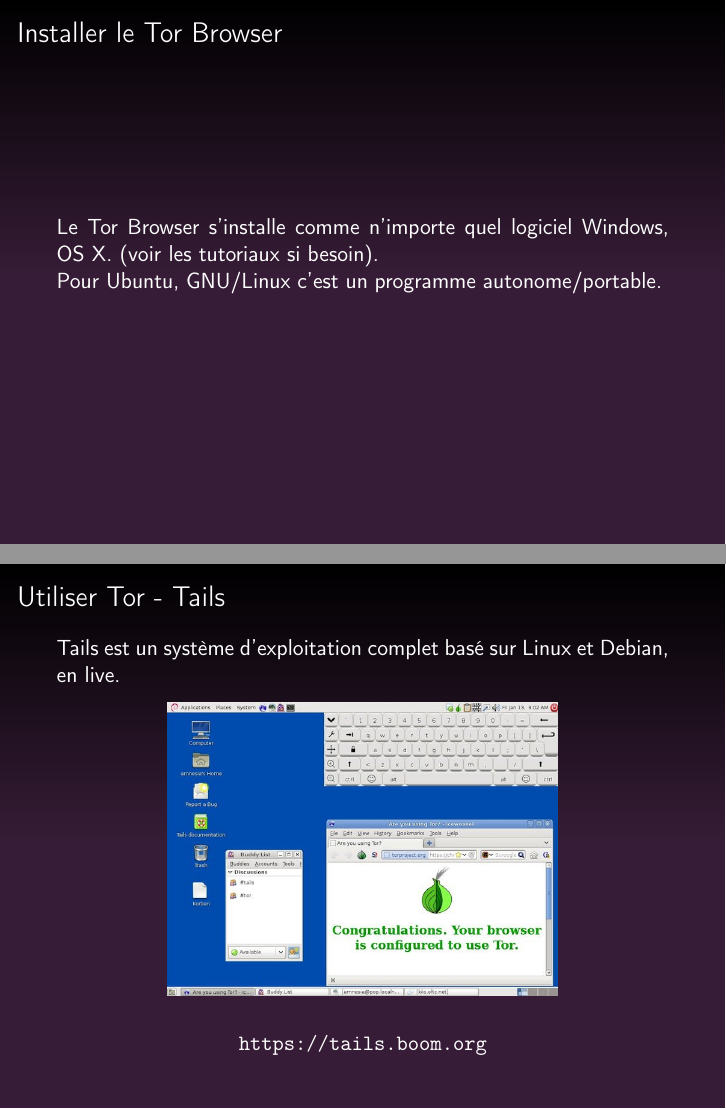
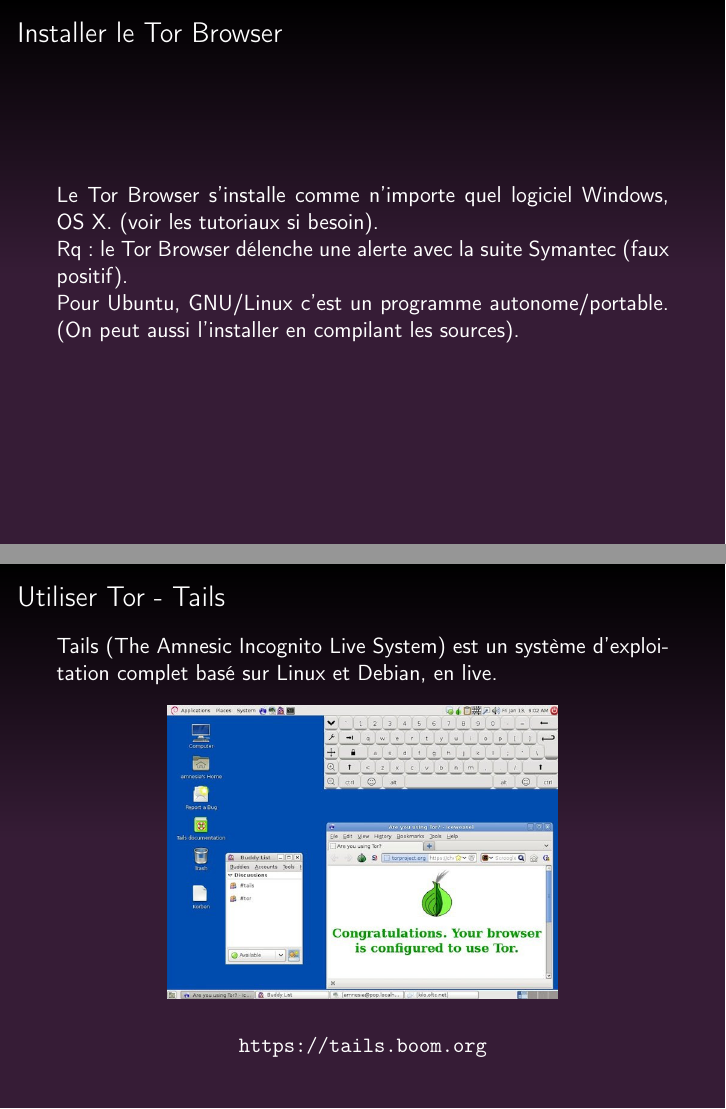
Before and after one commit to genma/Conference_Le_reseau_Tor, LaTeX slides (Genma_Tor et le Tor Browser.tex): pages 20 and 31 of 37, joined at a grey line. Compiled offline with pdfLaTeX.

Commit message:
ajout-maj

```diff
--- a/Genma_Tor et le Tor Browser.tex
+++ b/Genma_Tor et le Tor Browser.tex
@@ -219,7 +219,9 @@
 \justifying{
 Le Tor Browser s'installe comme n'importe quel logiciel Windows, OS X. (voir les tutoriaux si besoin).
 \\
-Pour Ubuntu, GNU/Linux c'est un programme autonome/portable.
+Rq : le Tor Browser délenche une alerte avec la suite Symantec (faux positif).
+\\
+Pour Ubuntu, GNU/Linux c'est un programme autonome/portable. (On peut aussi l'installer en compilant les sources).
 }
 \end{frame}
 
@@ -341,7 +343,9 @@
 %----------------------------------------------------------------------------------------
 \begin{frame}
 \frametitle{Utiliser Tor - Tails}
-Tails est un système d'exploitation complet basé sur Linux et Debian, en live.
+\justifying{
+Tails (The Amnesic Incognito Live System) est un système d'exploitation complet basé sur Linux et Debian, en live.
+}
 \begin{center}
 \includegraphics[scale=0.3]{./images/tails.jpg}
 \\~\\
```
Also changed, not shown: Genma_Tor et le Tor Browser.pdf.
